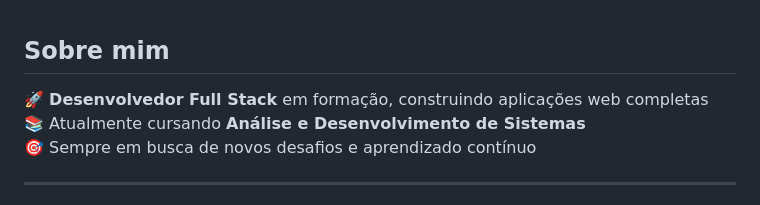
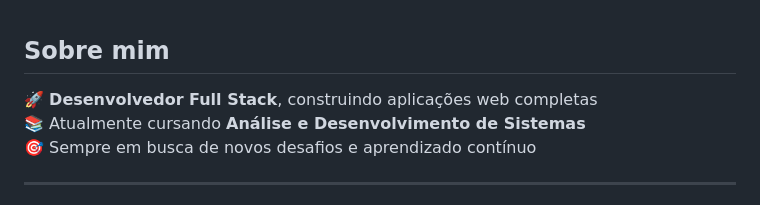
Before and after one commit to vick1st/vick1st, a Markdown page: README.md, the part around the change. Drawn GitHub-style.

Commit message:
Update README.md to refine developer description

```diff
--- a/README.md
+++ b/README.md
@@ -1,6 +1,6 @@
 ##  Sobre mim
 
-🚀 **Desenvolvedor Full Stack** em formação, construindo aplicações web completas
+🚀 **Desenvolvedor Full Stack**, construindo aplicações web completas
 📚 Atualmente cursando **Análise e Desenvolvimento de Sistemas**
 🎯 Sempre em busca de novos desafios e aprendizado contínuo
 
```
